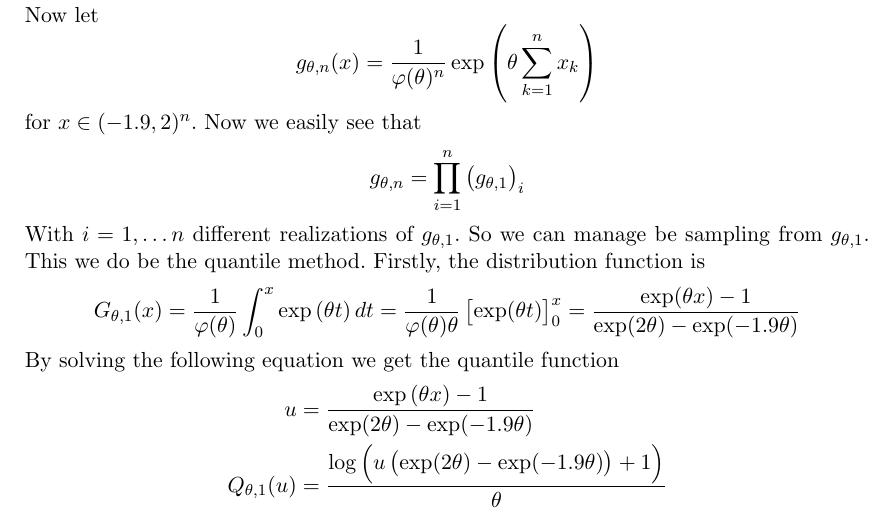
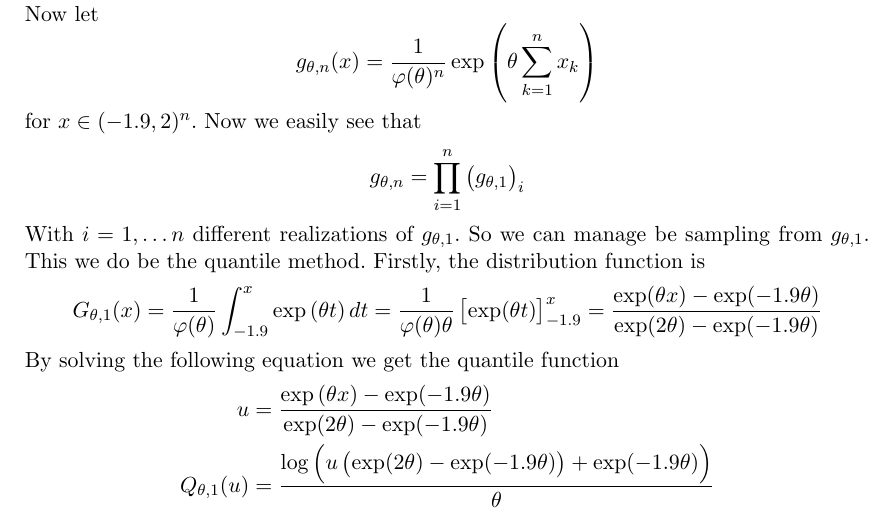
Before and after one commit to Gantzhorn/compStat2, a LaTeX problem sheet (Assignment2_notes.tex): part of the page, cut so that both start at the same text. Compiled offline with pdfLaTeX.

Commit message:
Rettet fejl i noter og R-kode

```diff
--- a/Assignment2_notes.tex
+++ b/Assignment2_notes.tex
@@ -71,11 +71,11 @@ for $x\in(-1.9,2)^n$. Now we easily see that
 \]
 With $i = 1,\dots n$ different realizations of $g_{\theta,1}$. So we can manage be sampling from $g_{\theta,1}$. This we do be the quantile method. Firstly, the distribution function is
 \[
-    G_{\theta,1}(x) = \frac{1}{\varphi(\theta)}\int_0^x \exp\left(\theta t\right)dt = \frac{1}{\varphi(\theta)\theta}\left[\exp(\theta t)\right]_0^x = \frac{\exp(\theta x)-1}{\exp(2\theta)-\exp(-1.9\theta)}
+    G_{\theta,1}(x) = \frac{1}{\varphi(\theta)}\int_{-1.9}^x \exp\left(\theta t\right)dt = \frac{1}{\varphi(\theta)\theta}\left[\exp(\theta t)\right]_{-1.9}^x = \frac{\exp(\theta x)-\exp(-1.9\theta)}{\exp(2\theta)-\exp(-1.9\theta)}
 \]
 By solving the following equation we get the quantile function
 \begin{align*}
-    u &= \frac{\exp\left(\theta x\right)-1}{\exp(2\theta)-\exp(-1.9\theta)} \\
-    Q_{\theta,1}(u) &= \frac{\log\left(u\left(\exp(2\theta)-\exp(-1.9\theta)\right)+1\right)}{\theta}
+    u &= \frac{\exp\left(\theta x\right)-\exp(-1.9\theta)}{\exp(2\theta)-\exp(-1.9\theta)} \\
+    Q_{\theta,1}(u) &= \frac{\log\left(u\left(\exp(2\theta)-\exp(-1.9\theta)\right)+\exp(-1.9\theta)\right)}{\theta}
 \end{align*}
 \end{document}
```
Also changed, not shown: Assignment2_notes.pdf, 3 other files.
